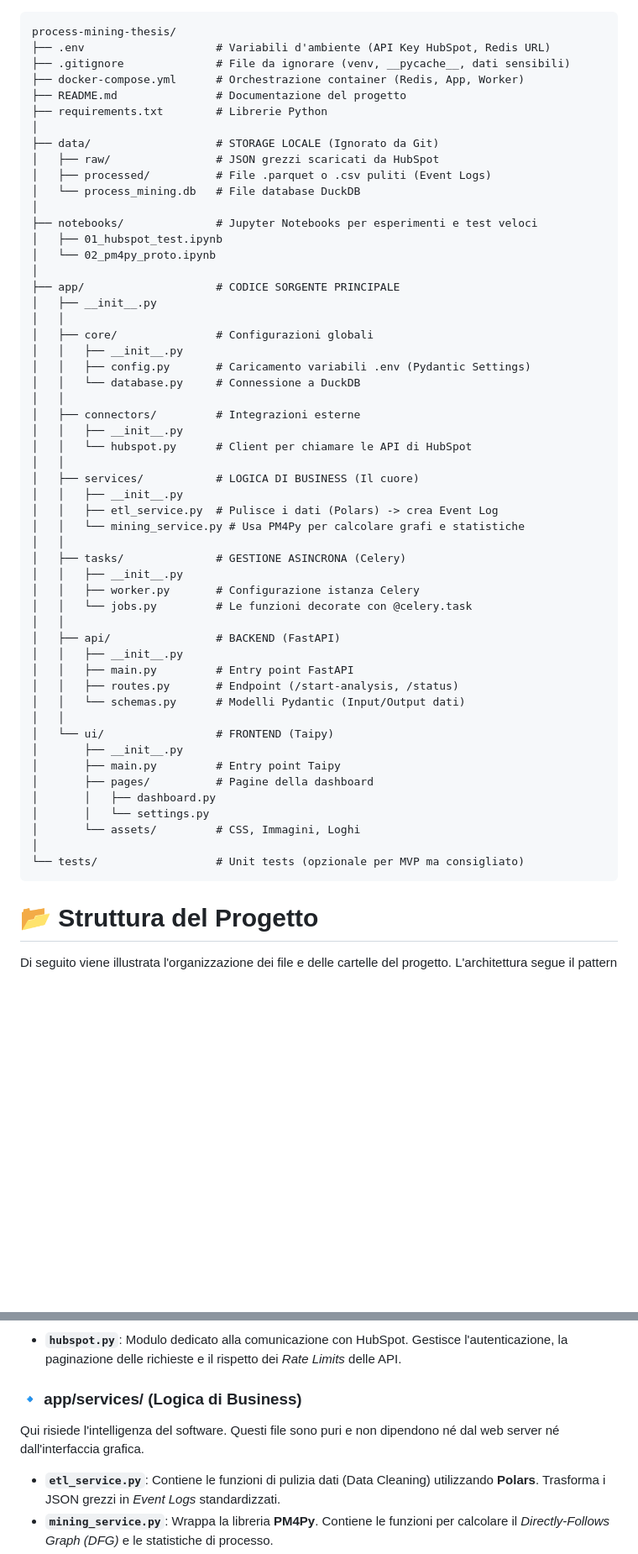
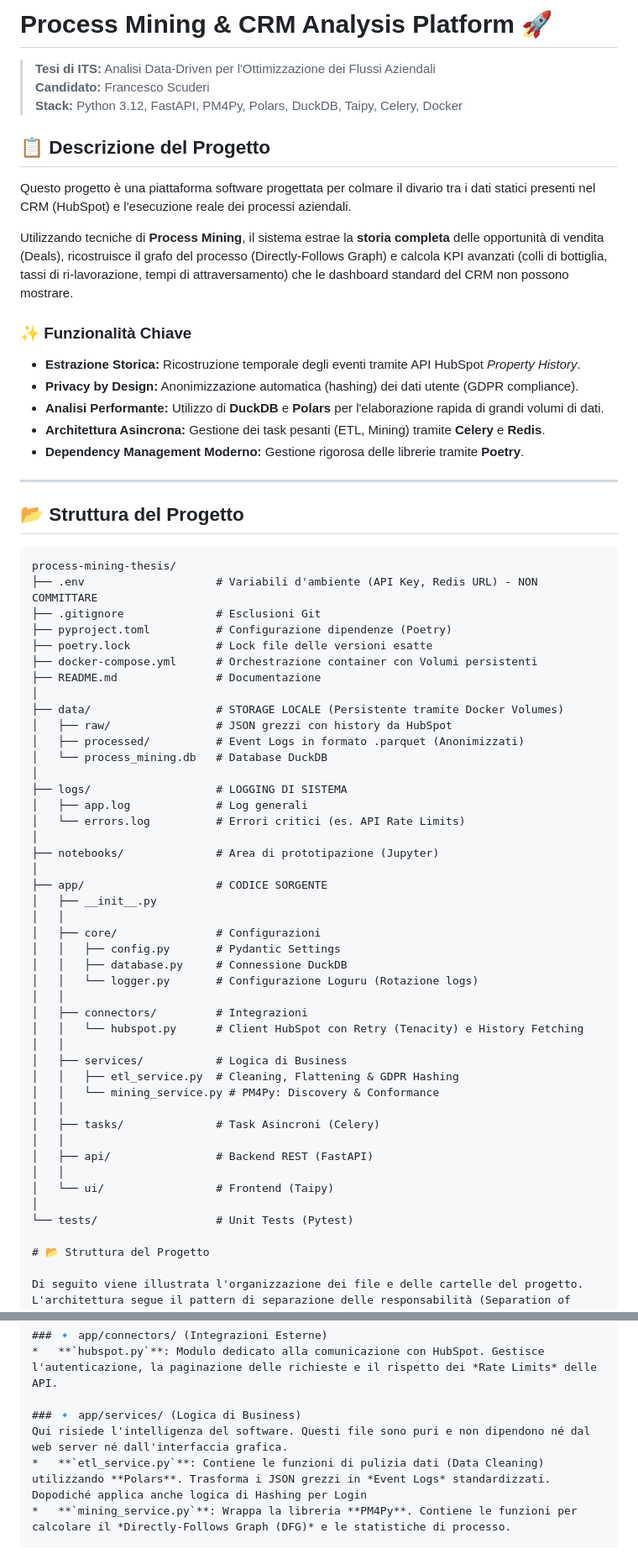
Before and after one commit to Shanar-ayehi/Process-Mining, a Markdown page: README.md, 2 parts joined by grey strips. Shown at 84% size. GitHub-like rendering; blank space fills up the shorter version.

Commit message:
Update Introduzione

````diff
--- a/README.md
+++ b/README.md
@@ -1,58 +1,68 @@
+# Process Mining & CRM Analysis Platform 🚀
+
+> **Tesi di ITS:** Analisi Data-Driven per l'Ottimizzazione dei Flussi Aziendali
+> **Candidato:** Francesco Scuderi
+> **Stack:** Python 3.12, FastAPI, PM4Py, Polars, DuckDB, Taipy, Celery, Docker
+
+## 📋 Descrizione del Progetto
+
+Questo progetto è una piattaforma software progettata per colmare il divario tra i dati statici presenti nel CRM (HubSpot) e l'esecuzione reale dei processi aziendali.
+
+Utilizzando tecniche di **Process Mining**, il sistema estrae la **storia completa** delle opportunità di vendita (Deals), ricostruisce il grafo del processo (Directly-Follows Graph) e calcola KPI avanzati (colli di bottiglia, tassi di ri-lavorazione, tempi di attraversamento) che le dashboard standard del CRM non possono mostrare.
+
+### ✨ Funzionalità Chiave
+*   **Estrazione Storica:** Ricostruzione temporale degli eventi tramite API HubSpot *Property History*.
+*   **Privacy by Design:** Anonimizzazione automatica (hashing) dei dati utente (GDPR compliance).
+*   **Analisi Performante:** Utilizzo di **DuckDB** e **Polars** per l'elaborazione rapida di grandi volumi di dati.
+*   **Architettura Asincrona:** Gestione dei task pesanti (ETL, Mining) tramite **Celery** e **Redis**.
+*   **Dependency Management Moderno:** Gestione rigorosa delle librerie tramite **Poetry**.
+
+---
+
+## 📂 Struttura del Progetto
+
 ```text
 process-mining-thesis/
-├── .env                    # Variabili d'ambiente (API Key HubSpot, Redis URL)
-├── .gitignore              # File da ignorare (venv, __pycache__, dati sensibili)
-├── docker-compose.yml      # Orchestrazione container (Redis, App, Worker)
-├── README.md               # Documentazione del progetto
-├── requirements.txt        # Librerie Python
+├── .env                    # Variabili d'ambiente (API Key, Redis URL) - NON COMMITTARE
+├── .gitignore              # Esclusioni Git
+├── pyproject.toml          # Configurazione dipendenze (Poetry)
+├── poetry.lock             # Lock file delle versioni esatte
+├── docker-compose.yml      # Orchestrazione container con Volumi persistenti
+├── README.md               # Documentazione
 │
-├── data/                   # STORAGE LOCALE (Ignorato da Git)
-│   ├── raw/                # JSON grezzi scaricati da HubSpot
-│   ├── processed/          # File .parquet o .csv puliti (Event Logs)
-│   └── process_mining.db   # File database DuckDB
+├── data/                   # STORAGE LOCALE (Persistente tramite Docker Volumes)
+│   ├── raw/                # JSON grezzi con history da HubSpot
+│   ├── processed/          # Event Logs in formato .parquet (Anonimizzati)
+│   └── process_mining.db   # Database DuckDB
 │
-├── notebooks/              # Jupyter Notebooks per esperimenti e test veloci
-│   ├── 01_hubspot_test.ipynb
-│   └── 02_pm4py_proto.ipynb
+├── logs/                   # LOGGING DI SISTEMA
+│   ├── app.log             # Log generali
+│   └── errors.log          # Errori critici (es. API Rate Limits)
 │
-├── app/                    # CODICE SORGENTE PRINCIPALE
+├── notebooks/              # Area di prototipazione (Jupyter)
+│
+├── app/                    # CODICE SORGENTE
 │   ├── __init__.py
 │   │
-│   ├── core/               # Configurazioni globali
-│   │   ├── __init__.py
-│   │   ├── config.py       # Caricamento variabili .env (Pydantic Settings)
-│   │   └── database.py     # Connessione a DuckDB
+│   ├── core/               # Configurazioni
+│   │   ├── config.py       # Pydantic Settings
+│   │   ├── database.py     # Connessione DuckDB
+│   │   └── logger.py       # Configurazione Loguru (Rotazione logs)
 │   │
-│   ├── connectors/         # Integrazioni esterne
-│   │   ├── __init__.py
-│   │   └── hubspot.py      # Client per chiamare le API di HubSpot
+│   ├── connectors/         # Integrazioni
+│   │   └── hubspot.py      # Client HubSpot con Retry (Tenacity) e History Fetching
 │   │
-│   ├── services/           # LOGICA DI BUSINESS (Il cuore)
-│   │   ├── __init__.py
-│   │   ├── etl_service.py  # Pulisce i dati (Polars) -> crea Event Log
-│   │   └── mining_service.py # Usa PM4Py per calcolare grafi e statistiche
+│   ├── services/           # Logica di Business
+│   │   ├── etl_service.py  # Cleaning, Flattening & GDPR Hashing
+│   │   └── mining_service.py # PM4Py: Discovery & Conformance
 │   │
-│   ├── tasks/              # GESTIONE ASINCRONA (Celery)
-│   │   ├── __init__.py
-│   │   ├── worker.py       # Configurazione istanza Celery
-│   │   └── jobs.py         # Le funzioni decorate con @celery.task
+│   ├── tasks/              # Task Asincroni (Celery)
 │   │
-│   ├── api/                # BACKEND (FastAPI)
-│   │   ├── __init__.py
-│   │   ├── main.py         # Entry point FastAPI
-│   │   ├── routes.py       # Endpoint (/start-analysis, /status)
-│   │   └── schemas.py      # Modelli Pydantic (Input/Output dati)
+│   ├── api/                # Backend REST (FastAPI)
 │   │
-│   └── ui/                 # FRONTEND (Taipy)
-│       ├── __init__.py
-│       ├── main.py         # Entry point Taipy
-│       ├── pages/          # Pagine della dashboard
-│       │   ├── dashboard.py
-│       │   └── settings.py
-│       └── assets/         # CSS, Immagini, Loghi
+│   └── ui/                 # Frontend (Taipy)
 │
-└── tests/                  # Unit tests (opzionale per MVP ma consigliato)
-```
+└── tests/                  # Unit Tests (Pytest)
 
 # 📂 Struttura del Progetto
 
@@ -98,7 +108,7 @@ Il cuore dell'applicazione, suddiviso in moduli logici.
 
 ### 🔹 app/services/ (Logica di Business)
 Qui risiede l'intelligenza del software. Questi file sono puri e non dipendono né dal web server né dall'interfaccia grafica.
-*   **`etl_service.py`**: Contiene le funzioni di pulizia dati (Data Cleaning) utilizzando **Polars**. Trasforma i JSON grezzi in *Event Logs* standardizzati.
+*   **`etl_service.py`**: Contiene le funzioni di pulizia dati (Data Cleaning) utilizzando **Polars**. Trasforma i JSON grezzi in *Event Logs* standardizzati. Dopodiché applica anche logica di Hashing per Login
 *   **`mining_service.py`**: Wrappa la libreria **PM4Py**. Contiene le funzioni per calcolare il *Directly-Follows Graph (DFG)* e le statistiche di processo.
 
 ### 🔹 app/tasks/ (Gestione Asincrona)
````
